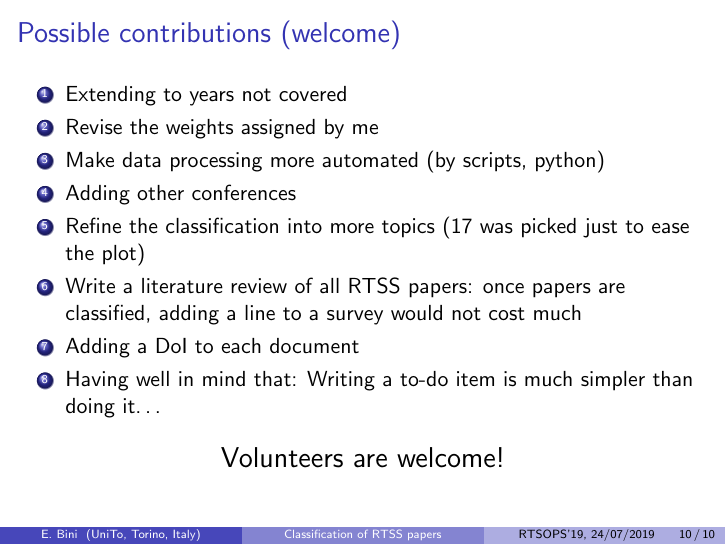
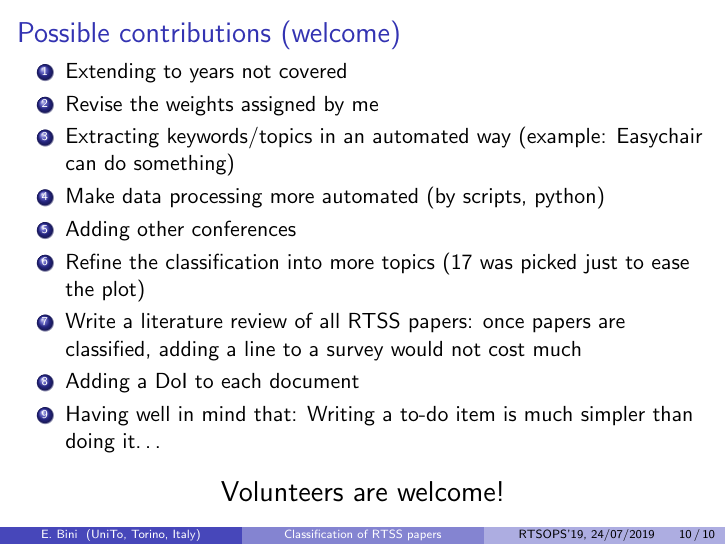
Before and after one commit to ebni/classify-rt, LaTeX slides (slides/20190724PCmeetParis.tex): page 11 of 11. Compiled offline with LaTeX, dvips and Ghostscript.

Commit message:
minor again

```diff
--- a/slides/20190724PCmeetParis.tex
+++ b/slides/20190724PCmeetParis.tex
@@ -293,6 +293,8 @@
   \begin{enumerate}
   \item Extending to years not covered
   \item Revise the weights assigned by me
+  \item Extracting keywords/topics in an automated way (example:
+    Easychair can do something)
   \item Make data processing more automated (by scripts, python)
   \item Adding other conferences
   \item Refine the classification into more topics (17 was picked just
```
